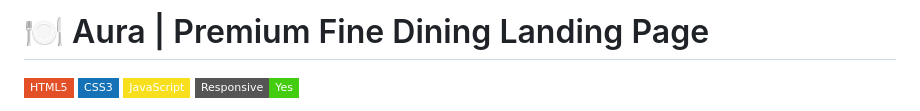
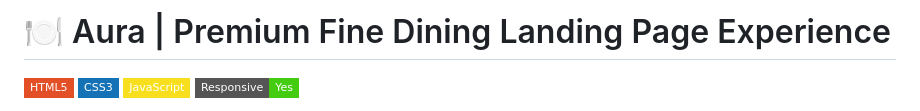
Before and after one commit to rayrishu19-wq/-Indian-restaurants-, a Markdown page: README.md, the part around the change. GitHub-like rendering; badges without logos.

Commit message:
docs: update README title for clarity

```diff
--- a/README.md
+++ b/README.md
@@ -1,4 +1,4 @@
-# 🍽️ Aura | Premium Fine Dining Landing Page
+# 🍽️ Aura | Premium Fine Dining Landing Page Experience
 
 ![HTML5](https://img.shields.io/badge/HTML5-E34F26?style=flat-square&logo=html5&logoColor=white) ![CSS3](https://img.shields.io/badge/CSS3-1572B6?style=flat-square&logo=css3&logoColor=white) ![JavaScript](https://img.shields.io/badge/JavaScript-F7DF1E?style=flat-square&logo=javascript&logoColor=black) ![Responsive](https://img.shields.io/badge/Responsive-Yes-brightgreen?style=flat-square)
 
```
